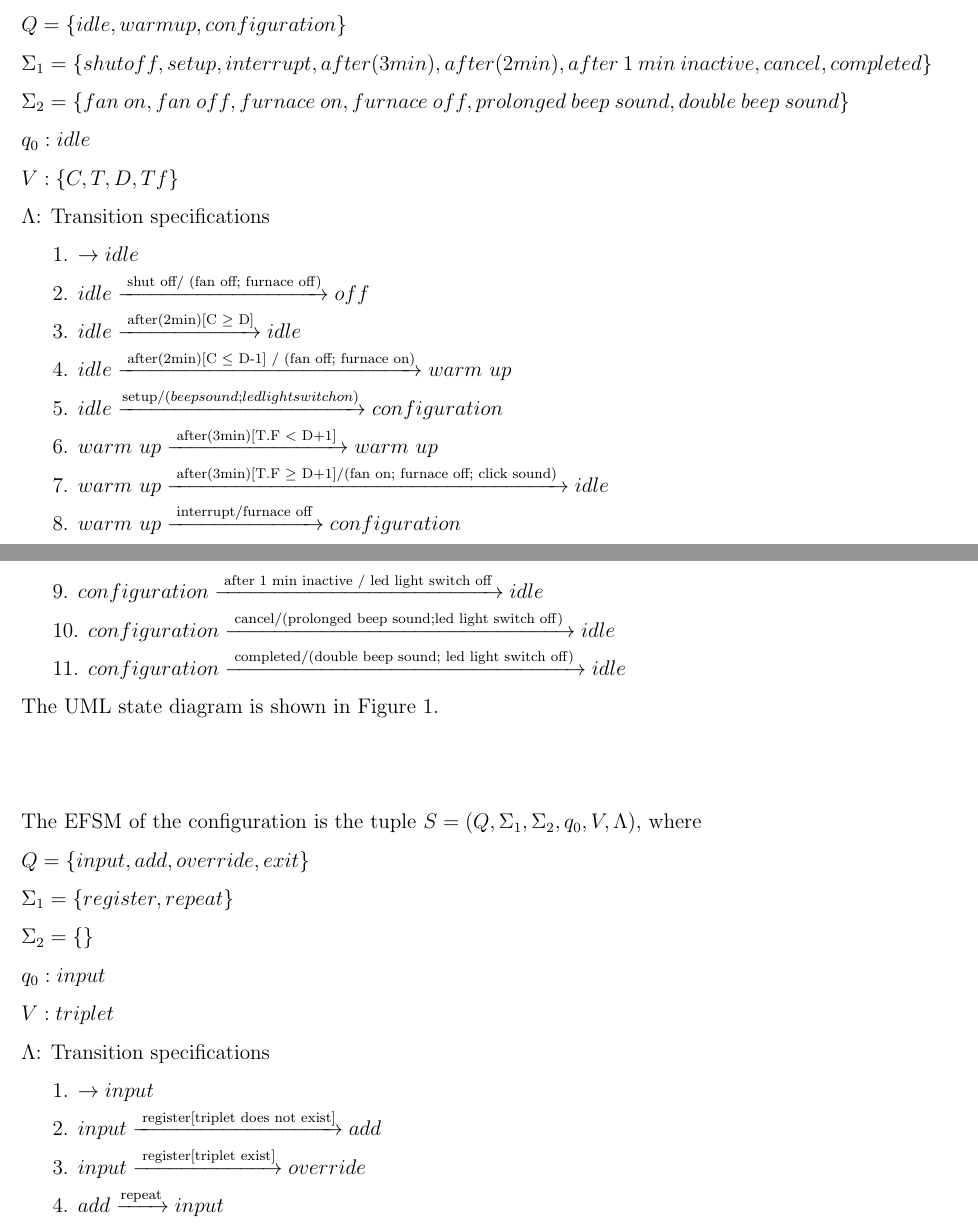
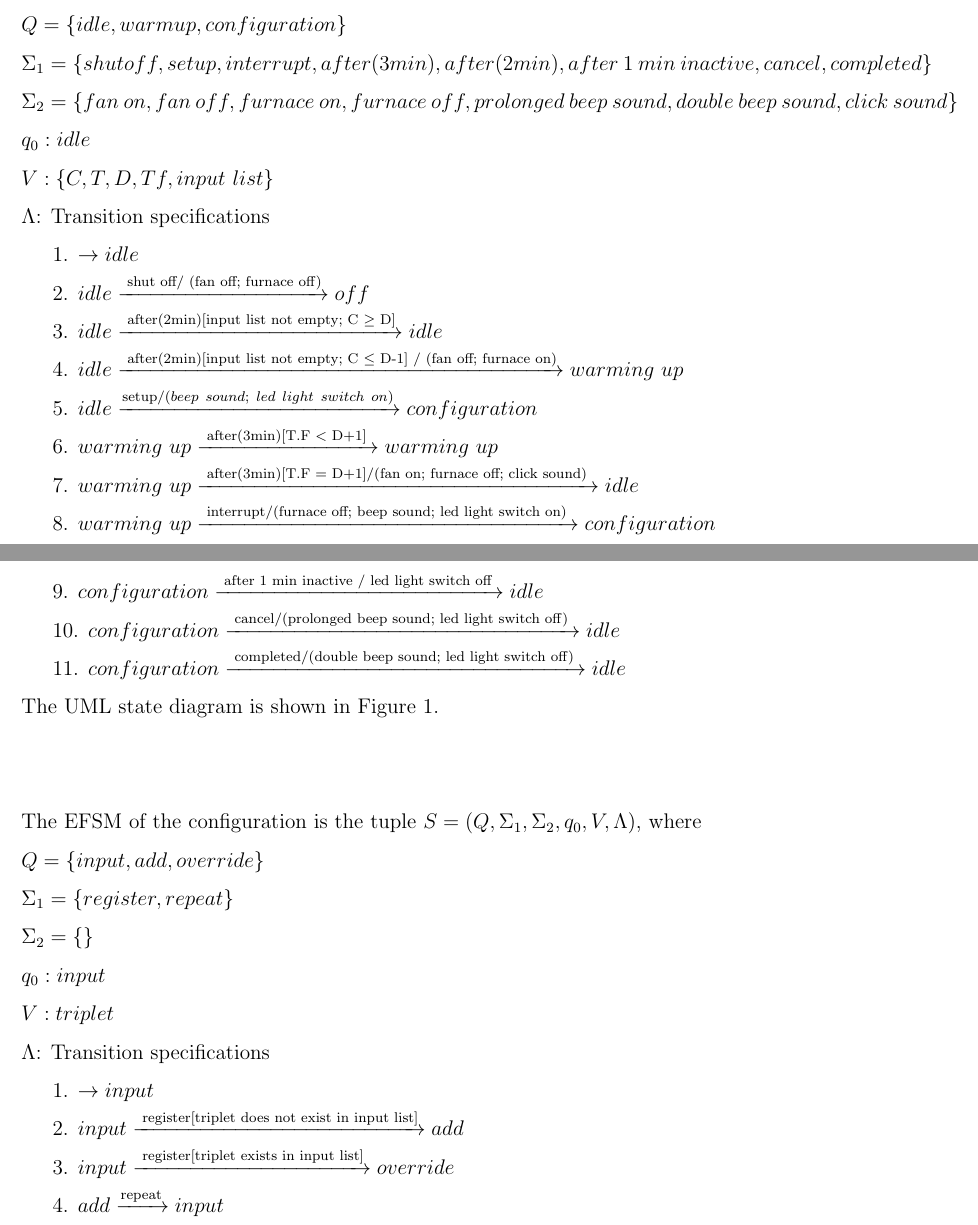
Before and after one commit to tarekait1996/Soen331_A1, a LaTeX document (specification.tex): two parts of pages 1 and 2 of 4, joined at a grey line, cut so that both start at the same text. Compiled offline with pdfLaTeX.

Commit message:
fixed some actions/events/guards in the code

```diff
--- a/specification.tex
+++ b/specification.tex
@@ -25,33 +25,33 @@ Ethel Narra Pangan (40061530)}
 \noindent The EFSM of the room temperature control is the tuple $S = (Q, \Sigma_1, \Sigma_2, q_0, V, \Lambda)$, where
 \noindent $Q = \{idle, warm up, configuration\}$\\
 \noindent $\Sigma_1 = \{shut off, setup, interrupt, after(3min), after(2min), after~1~min~inactive, cancel, completed\}$\\
-\noindent $\Sigma_2 = \{fan~on, fan~off, furnace~on, furnace~off, prolonged~beep~sound, double~beep~sound\}$\\
+\noindent $\Sigma_2 = \{fan~on, fan~off, furnace~on, furnace~off, prolonged~beep~sound, double~beep~sound, click~sound\}$\\
 \noindent $q_0: idle$\\
-\noindent $V: \{C, T, D, Tf\}$\\
+\noindent $V: \{C, T, D, Tf, input~list\}$\\
 \noindent $\Lambda$: Transition specifications\\
 \indent 1. $\rightarrow idle$\\
 \indent 2. $idle \xrightarrow {\text { shut off/ (fan off; furnace off)}} off$\\
-\indent 3. $idle \xrightarrow {\text { after(2min)[C $\geq$ D]}} idle$\\
-\indent 4. $idle \xrightarrow {\text { after(2min)[C $\leq$ D-1] / (fan off; furnace on)}} warm~up$\\
-\indent 5. $idle \xrightarrow {\text {setup}/(beep sound ; led light switch on)} configuration$\\
-\indent 6. $warm~up \xrightarrow {\text { after(3min)[T.F $<$ D+1] }} warm~up$\\
-\indent 7. $warm~up \xrightarrow {\text { after(3min)[T.F $\geq$ D+1]/(fan on; furnace off; click sound) }} idle$\\
-\indent 8. $warm~up \xrightarrow {\text { interrupt/furnace off }} configuration$\\
+\indent 3. $idle \xrightarrow {\text { after(2min)[input list not empty; C $\geq$ D]}} idle$\\
+\indent 4. $idle \xrightarrow {\text { after(2min)[input list not empty; C $\leq$ D-1] / (fan off; furnace on)}} warming~up$\\
+\indent 5. $idle \xrightarrow {\text {setup}/(beep~sound;~led~light~switch~on)} configuration$\\
+\indent 6. $warming~up \xrightarrow {\text { after(3min)[T.F $<$ D+1] }} warming~up$\\
+\indent 7. $warming~up \xrightarrow {\text { after(3min)[T.F $=$ D+1]/(fan on; furnace off; click sound) }} idle$\\
+\indent 8. $warming~up \xrightarrow {\text { interrupt/(furnace off; beep sound; led light switch on)  }} configuration$\\
 \indent 9. $configuration \xrightarrow {\text { after 1 min inactive / led light switch off }} idle$\\
-\indent 10. $configuration \xrightarrow {\text { cancel/(prolonged beep sound;led light switch off) }} idle$\\
+\indent 10. $configuration \xrightarrow {\text { cancel/(prolonged beep sound; led light switch off) }} idle$\\
 \indent 11. $configuration \xrightarrow {\text { completed/(double beep sound; led light switch off) }} idle$\\
 \noindent The UML state diagram is shown in Figure~\ref{fig:system-fig}.\\\\
 
 \noindent The EFSM of the configuration is the tuple $S = (Q, \Sigma_1, \Sigma_2, q_0, V, \Lambda)$, where\\
-\noindent $Q = \{input, add, override, exit\}$\\
+\noindent $Q = \{input, add, override\}$\\
 \noindent $\Sigma_1 = \{register, repeat\}$\\
 \noindent $\Sigma_2 = \{\}$\\
 \noindent $q_0: input$\\
 \noindent $V: triplet$\\
 \noindent $\Lambda$: Transition specifications\\
 \indent 1. $\rightarrow input$\\
-\indent 2. $input \xrightarrow {\text { register[triplet does not exist]}} add$\\
-\indent 3. $input \xrightarrow {\text { register[triplet exist]}} override$\\
+\indent 2. $input \xrightarrow {\text { register[triplet does not exist in input list]}} add$\\
+\indent 3. $input \xrightarrow {\text { register[triplet exists in input list]}} override$\\
 \indent 4. $add \xrightarrow {\text {repeat}} input$\\
 \indent 5. $override \xrightarrow {\text {repeat}} input$\\
 
```
Also changed, not shown: specification.pdf, 1 other file.
